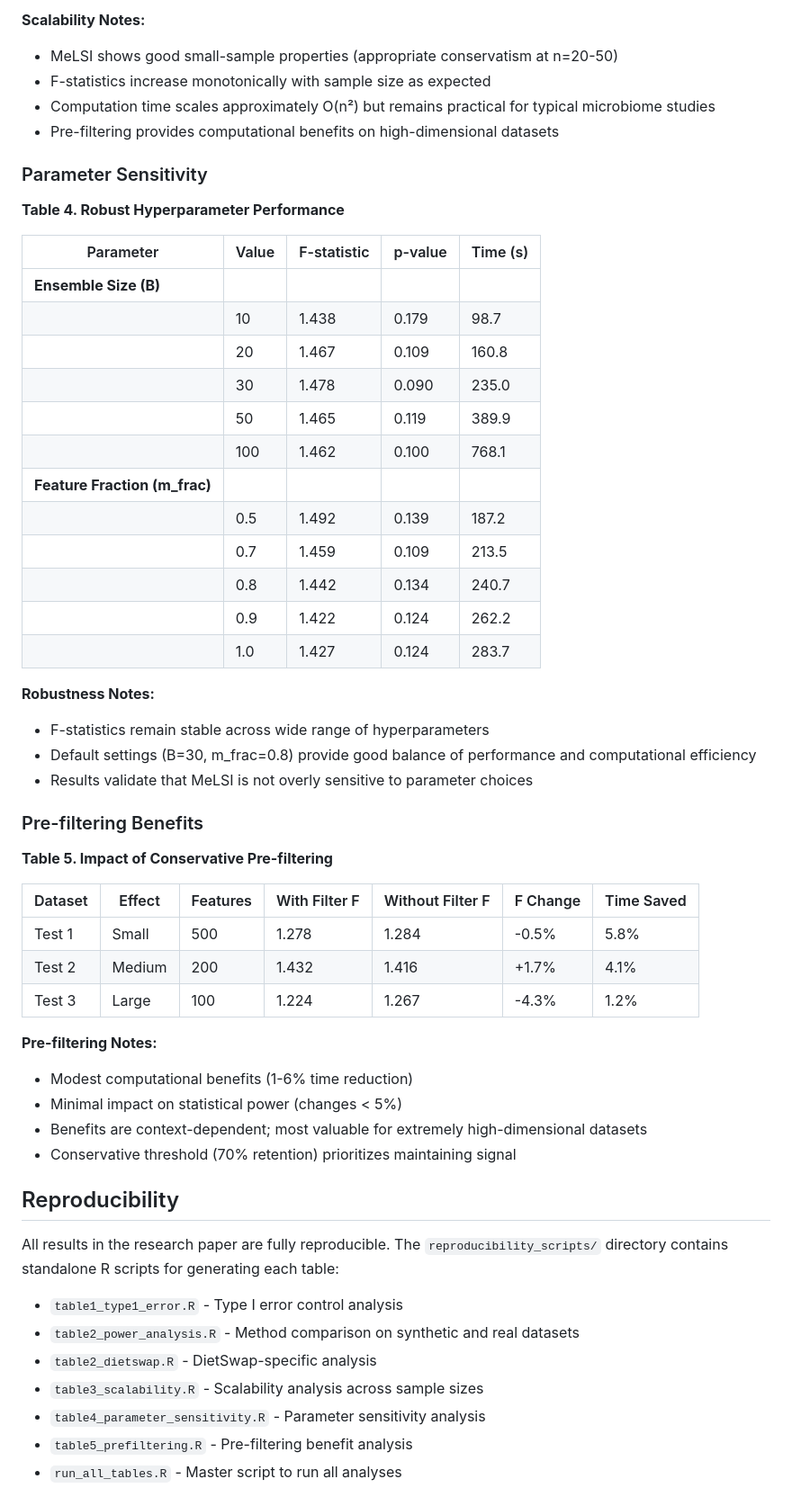
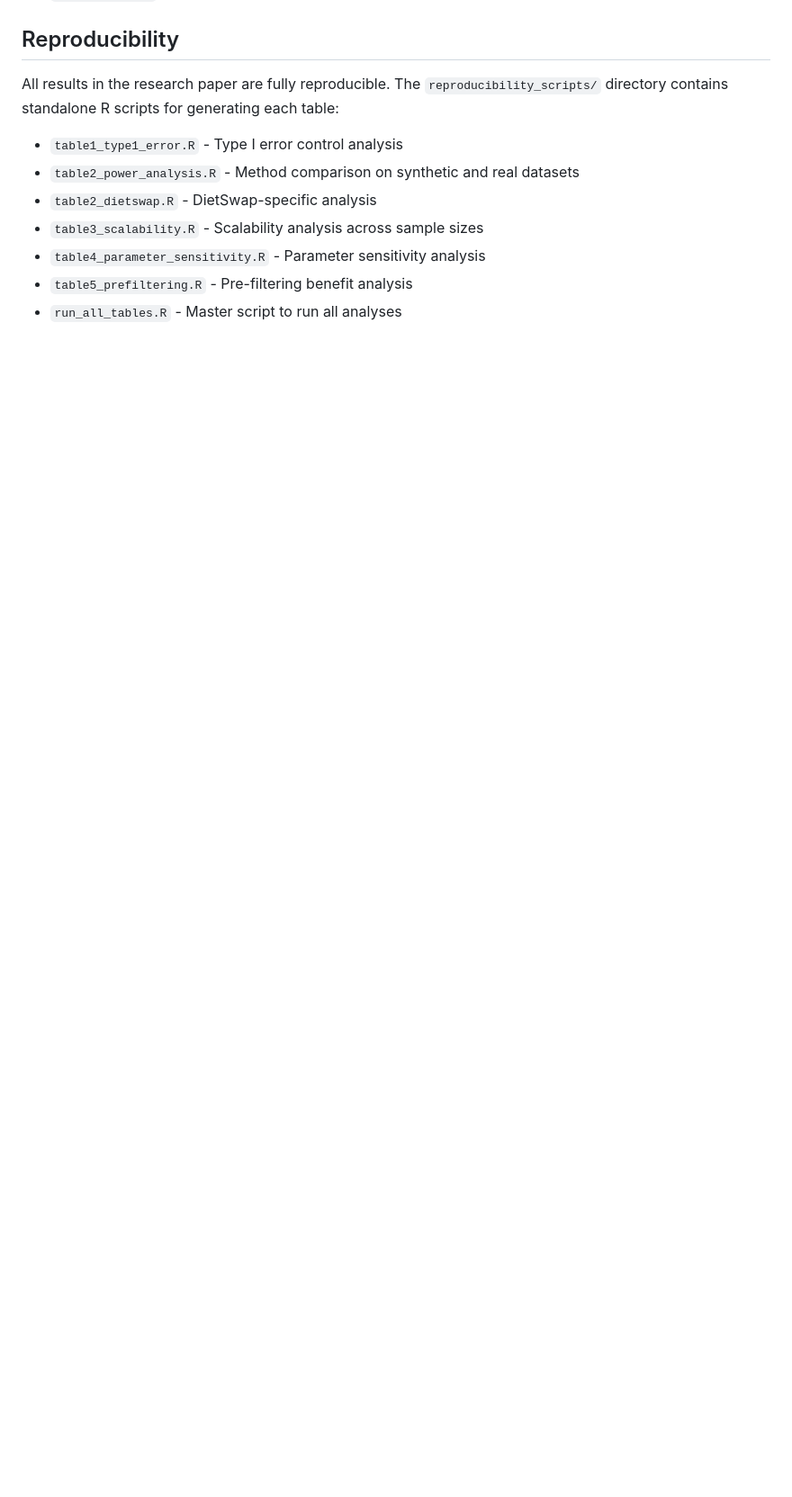
Before and after one commit to NathanBresette/MeLSI, a Markdown page: README.md, the part around one of its changes. Shown at 90% size. GitHub-like rendering; blank space fills up the shorter version.

Commit message:
Remove lengthy Validation Results section from README

```diff
--- a/README.md
+++ b/README.md
@@ -377,49 +330,3 @@ print(results$pairwise$summary_table)
-**Scalability Notes:**
-- MeLSI shows good small-sample properties (appropriate conservatism at n=20-50)
-- F-statistics increase monotonically with sample size as expected
-- Computation time scales approximately O(n²) but remains practical for typical microbiome studies
-- Pre-filtering provides computational benefits on high-dimensional datasets
-
-### Parameter Sensitivity
-
-**Table 4. Robust Hyperparameter Performance**
-
-| Parameter | Value | F-statistic | p-value | Time (s) |
-|-----------|-------|-------------|---------|----------|
-| **Ensemble Size (B)** |
-| | 10 | 1.438 | 0.179 | 98.7 |
-| | 20 | 1.467 | 0.109 | 160.8 |
-| | 30 | 1.478 | 0.090 | 235.0 |
-| | 50 | 1.465 | 0.119 | 389.9 |
-| | 100 | 1.462 | 0.100 | 768.1 |
-| **Feature Fraction (m_frac)** |
-| | 0.5 | 1.492 | 0.139 | 187.2 |
-| | 0.7 | 1.459 | 0.109 | 213.5 |
-| | 0.8 | 1.442 | 0.134 | 240.7 |
-| | 0.9 | 1.422 | 0.124 | 262.2 |
-| | 1.0 | 1.427 | 0.124 | 283.7 |
-
-**Robustness Notes:**
-- F-statistics remain stable across wide range of hyperparameters
-- Default settings (B=30, m_frac=0.8) provide good balance of performance and computational efficiency
-- Results validate that MeLSI is not overly sensitive to parameter choices
-
-### Pre-filtering Benefits
-
-**Table 5. Impact of Conservative Pre-filtering**
-
-| Dataset | Effect | Features | With Filter F | Without Filter F | F Change | Time Saved |
-|---------|--------|----------|---------------|------------------|----------|------------|
-| Test 1 | Small | 500 | 1.278 | 1.284 | -0.5% | 5.8% |
-| Test 2 | Medium | 200 | 1.432 | 1.416 | +1.7% | 4.1% |
-| Test 3 | Large | 100 | 1.224 | 1.267 | -4.3% | 1.2% |
-
-**Pre-filtering Notes:**
-- Modest computational benefits (1-6% time reduction)
-- Minimal impact on statistical power (changes < 5%)
-- Benefits are context-dependent; most valuable for extremely high-dimensional datasets
-- Conservative threshold (70% retention) prioritizes maintaining signal
-
 ## Reproducibility
 
 All results in the research paper are fully reproducible. The `reproducibility_scripts/` directory contains standalone R scripts for generating each table:
```
Also changed, not shown: other parts of README.md (+0 -47 lines).
